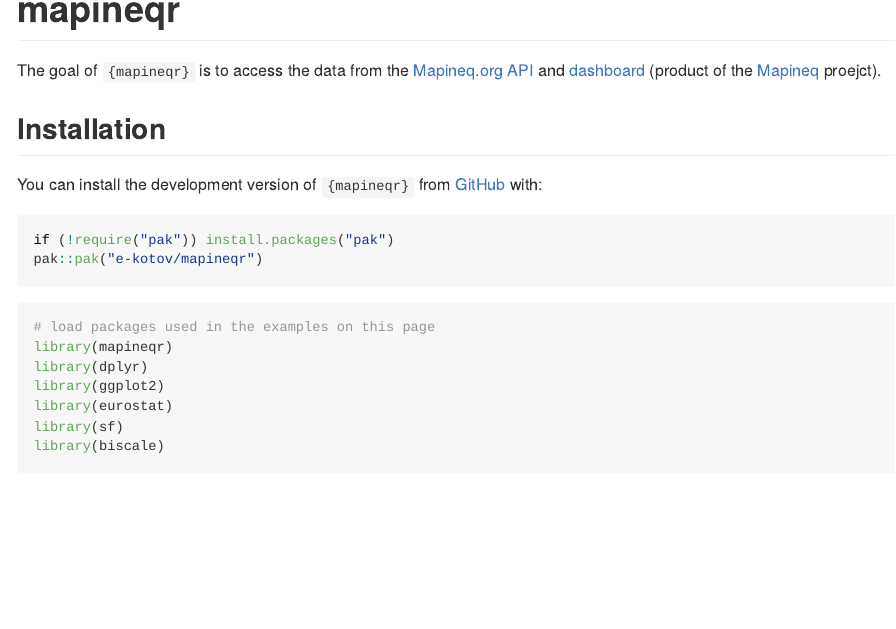
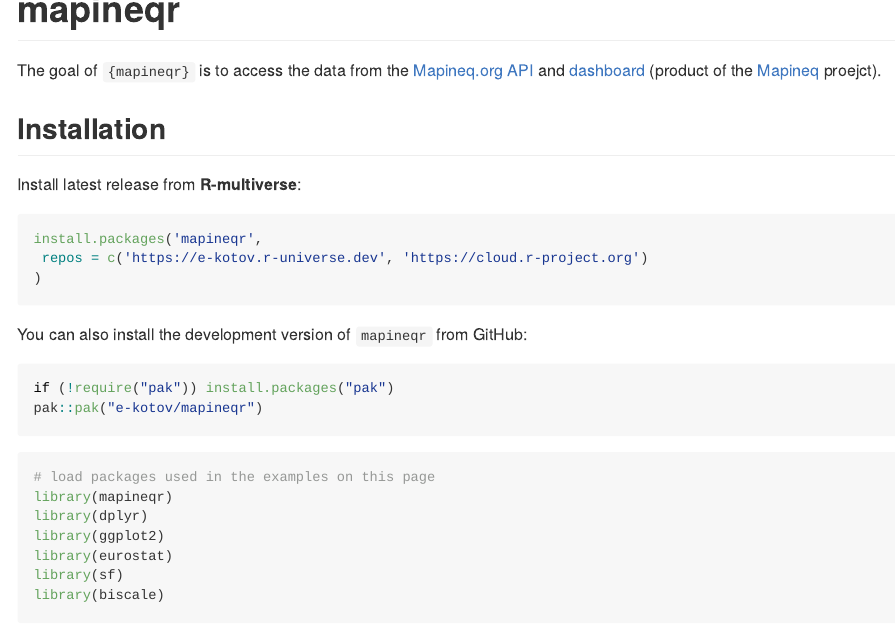
Before and after one commit to e-kotov/mapineqr, a Quarto document (README.qmd): the page in a window 1100 px wide, from 180 px down. The pictures show the output file README.md that the author committed with the source, drawn offline in the style of GitHub; long lines of code are wrapped; badge pictures from the web are left out.

Commit message:
update install methods in readme

````diff
--- a/README.qmd
+++ b/README.qmd
@@ -24,9 +24,24 @@
 
 ## Installation
 
-You can install the development version of `{mapineqr}` from [GitHub](https://github.com/e-kotov/mapineqr) with:
 
-``` r
+<!-- Install from CRAN:
+
+```r
+install.packages('mapineqr')
+``` -->
+
+Install latest release from **R-multiverse**:
+
+```r
+install.packages('mapineqr',
+ repos = c('https://e-kotov.r-universe.dev', 'https://cloud.r-project.org')
+)
+```
+
+You can also install the development version of `mapineqr` from GitHub:
+
+```r
 if (!require("pak")) install.packages("pak")
 pak::pak("e-kotov/mapineqr")
 ```
````
Also changed, not shown: README.md.
